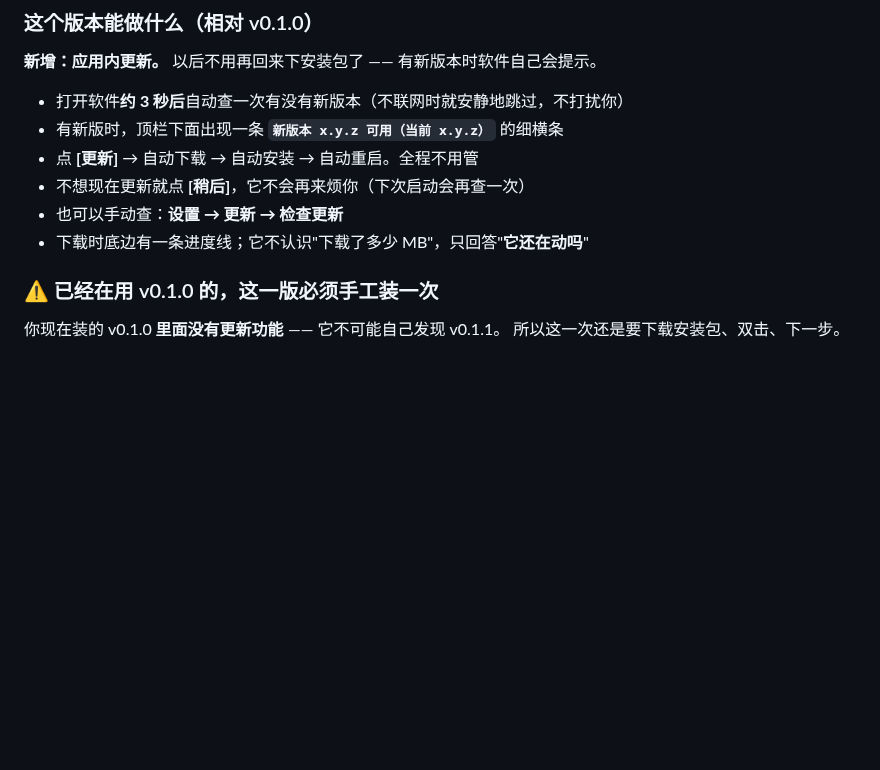
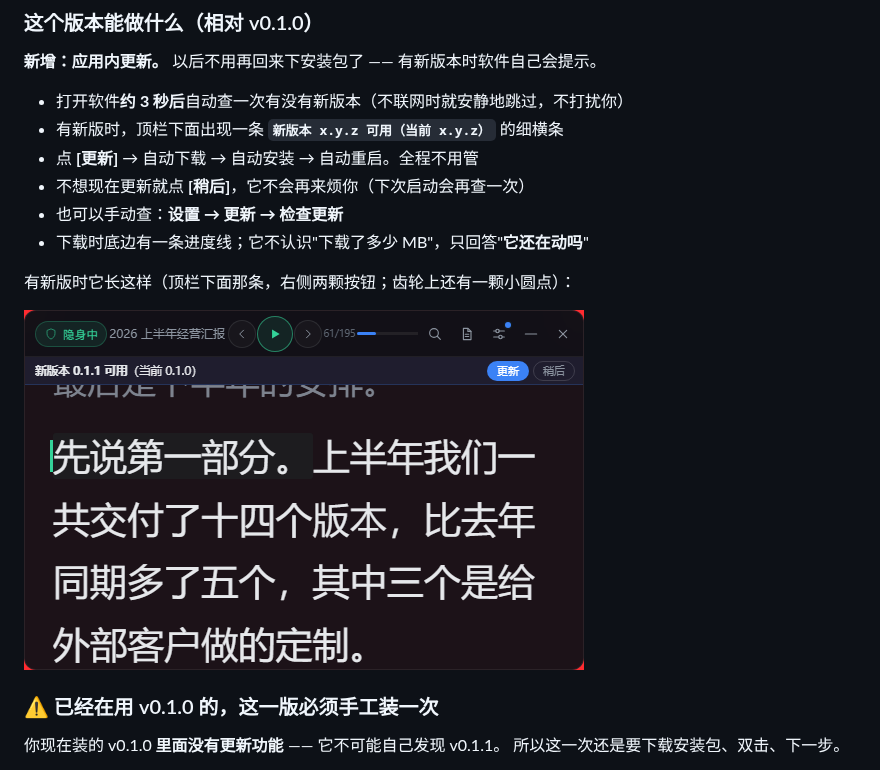
Before and after one commit to renoo777/prompter, a Markdown page: docs/release-notes-v0.1.1.md, the part around the change. Rendered like a GitHub page; pictures changed too: docs/shots/update-bar.png (added); blank space fills up the shorter version.

Commit message:
docs: v0.1.1 发布说明配一张真机（无头预览）截图 —— 更新提示条长什么样
截图来源：scripts/ui-preview.py --query "update=0.1.1&settle=3200"
（桩报一个有新版，前端 3s 后自检把它浮出来）。
图挂在「能做什么」那节，同事一眼就知道下次会看到什么。

```diff
--- a/docs/release-notes-v0.1.1.md
+++ b/docs/release-notes-v0.1.1.md
@@ -12,6 +12,10 @@
 - 不想现在更新就点 **[稍后]**，它不会再来烦你（下次启动会再查一次）
 - 也可以手动查：**设置 → 更新 → 检查更新**
 - 下载时底边有一条进度线；它不认识"下载了多少 MB"，只回答"**它还在动吗**"
+
+有新版时它长这样（顶栏下面那条，右侧两颗按钮；齿轮上还有一颗小圆点）：
+
+![有新版时的提示条](https://raw.githubusercontent.com/renoo777/prompter/master/docs/shots/update-bar.png)
 
 ### ⚠️ 已经在用 v0.1.0 的，这一版必须**手工装一次**
 
```
